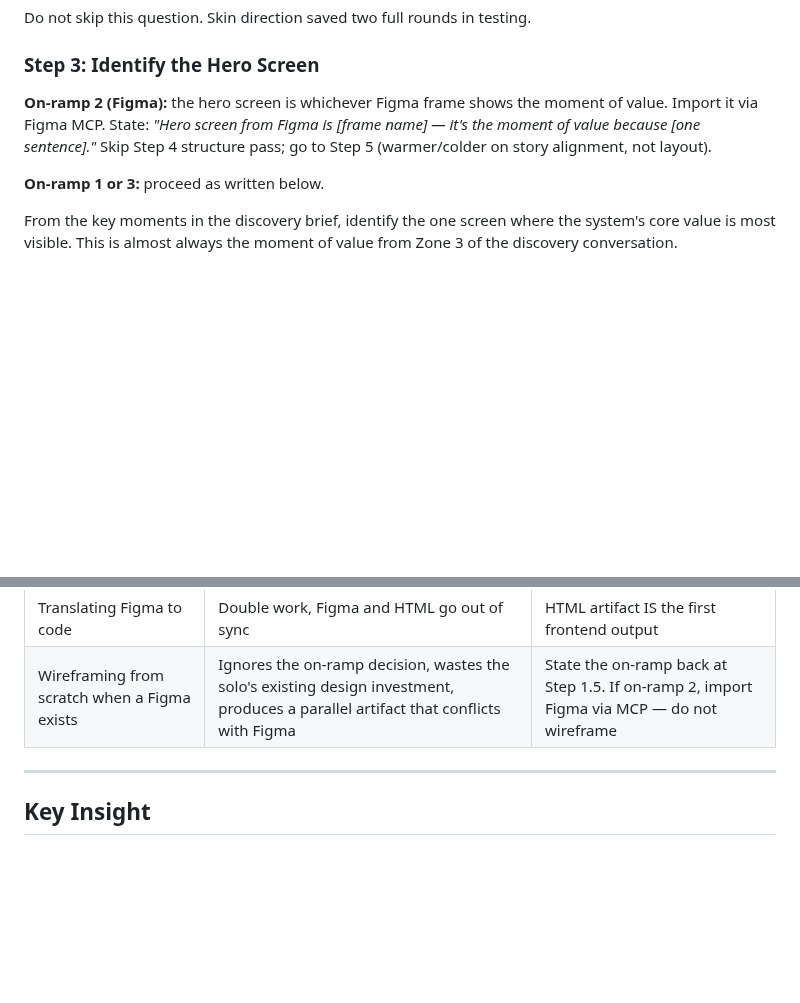
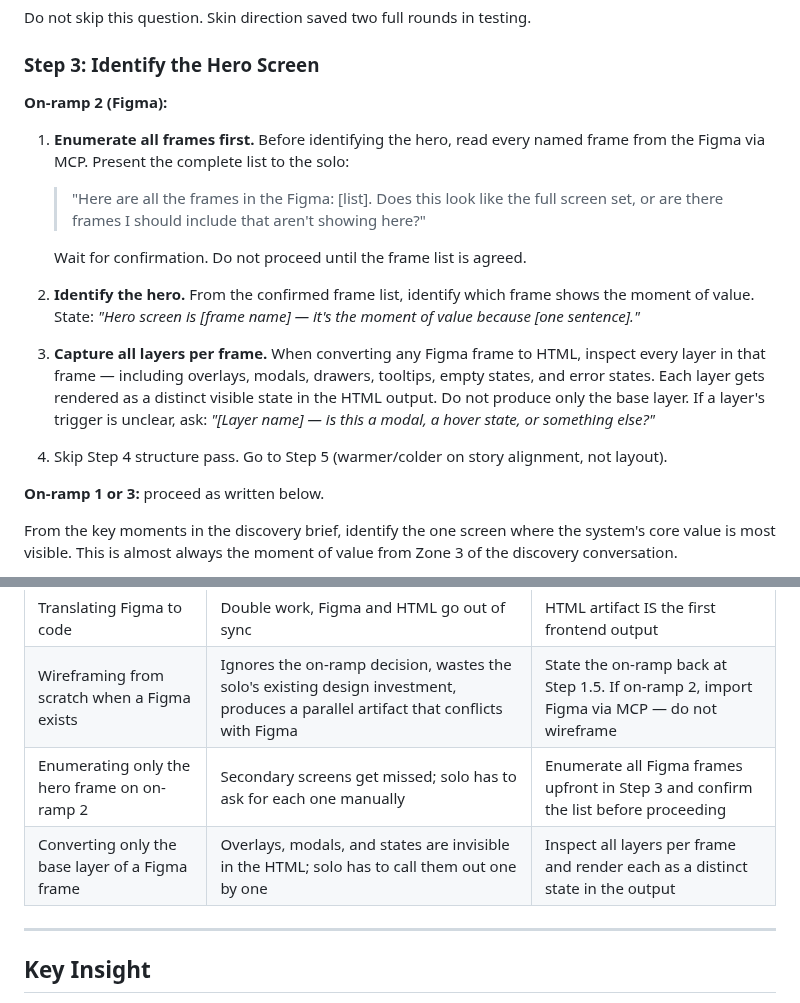
Before and after one commit to scoots31/engineering-playbook, a Markdown page: skills/design-sprint/SKILL.md, 2 parts joined by grey strips. Rendered like a GitHub page; blank space fills up the shorter version.

Commit message:
design-sprint: enumerate all Figma frames upfront; capture all layers per frame
Two on-ramp 2 gaps found during live use:
- Skill was only identifying the hero frame, not the full screen set
- Frame conversion produced only the base layer, missing overlays/modals/states

Fixes:
- Step 3 on-ramp 2 branch now enumerates all Figma frames and confirms the list
  with the solo before proceeding — required gate before hero identification
- Layer capture rule added: every layer per frame (overlays, modals, drawers,
  tooltips, empty/error states) rendered as a distinct state in HTML output
- Two new anti-pattern rows documenting both failure modes

```diff
--- a/skills/design-sprint/SKILL.md
+++ b/skills/design-sprint/SKILL.md
@@ -101,7 +101,19 @@ Do not skip this question. Skin direction saved two full rounds in testing.
 
 ### Step 3: Identify the Hero Screen
 
-**On-ramp 2 (Figma):** the hero screen is whichever Figma frame shows the moment of value. Import it via Figma MCP. State: *"Hero screen from Figma is [frame name] — it's the moment of value because [one sentence]."* Skip Step 4 structure pass; go to Step 5 (warmer/colder on story alignment, not layout).
+**On-ramp 2 (Figma):**
+
+1. **Enumerate all frames first.** Before identifying the hero, read every named frame from the Figma via MCP. Present the complete list to the solo:
+
+   > "Here are all the frames in the Figma: [list]. Does this look like the full screen set, or are there frames I should include that aren't showing here?"
+
+   Wait for confirmation. Do not proceed until the frame list is agreed.
+
+2. **Identify the hero.** From the confirmed frame list, identify which frame shows the moment of value. State: *"Hero screen is [frame name] — it's the moment of value because [one sentence]."*
+
+3. **Capture all layers per frame.** When converting any Figma frame to HTML, inspect every layer in that frame — including overlays, modals, drawers, tooltips, empty states, and error states. Each layer gets rendered as a distinct visible state in the HTML output. Do not produce only the base layer. If a layer's trigger is unclear, ask: *"[Layer name] — is this a modal, a hover state, or something else?"*
+
+4. Skip Step 4 structure pass. Go to Step 5 (warmer/colder on story alignment, not layout).
 
 **On-ramp 1 or 3:** proceed as written below.
 
@@ -308,6 +320,8 @@ The deferred decisions log feeds `prd-to-plan`. Phases are sequenced around what
 | Perfect fidelity on every screen | Slows the sprint, wrong level of investment | Good enough to point at and make decisions from — not pixel perfect |
 | Translating Figma to code | Double work, Figma and HTML go out of sync | HTML artifact IS the first frontend output |
 | Wireframing from scratch when a Figma exists | Ignores the on-ramp decision, wastes the solo's existing design investment, produces a parallel artifact that conflicts with Figma | State the on-ramp back at Step 1.5. If on-ramp 2, import Figma via MCP — do not wireframe |
+| Enumerating only the hero frame on on-ramp 2 | Secondary screens get missed; solo has to ask for each one manually | Enumerate all Figma frames upfront in Step 3 and confirm the list before proceeding |
+| Converting only the base layer of a Figma frame | Overlays, modals, and states are invisible in the HTML; solo has to call them out one by one | Inspect all layers per frame and render each as a distinct state in the output |
 
 ---
 
```
